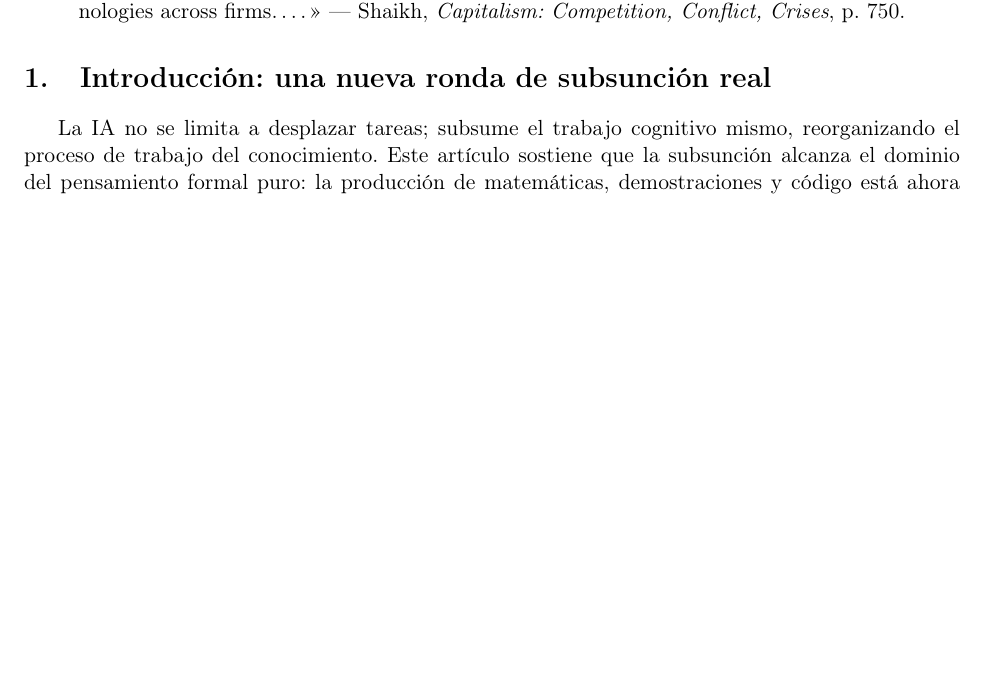
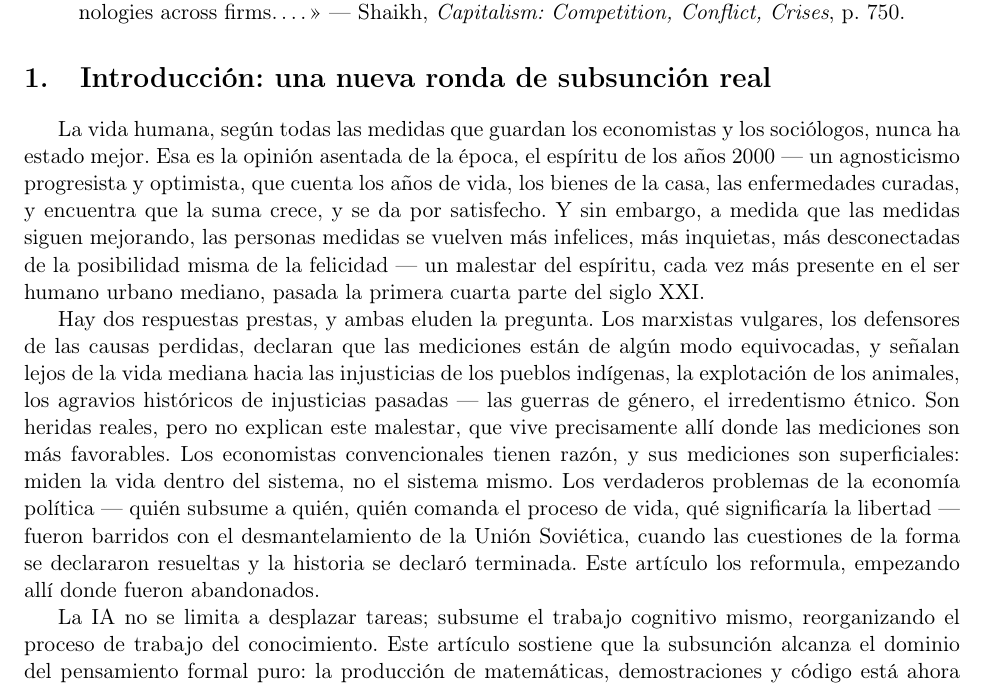
Before and after one commit to SymmetricSymplectic/SymmetricSymplectic.github.io, a LaTeX paper (resources/project-1-skeleton-es.tex): part of page 1 of 9, cut so that both start at the same text, the shorter picture padded with empty space. Compiled offline with pdfLaTeX.

Commit message:
Project 1 skeletons: empirical contradiction ('never been better' vs growing unhappiness) as the opening of §1

```diff
--- a/resources/project-1-skeleton-es.tex
+++ b/resources/project-1-skeleton-es.tex
@@ -47,6 +49,35 @@ will create a distribution of technologies across firms.\,\ldots}
 % de producción mismo.
 % Por escribir: nombrar el movimiento explícitamente como subsunción
 % real y extenderlo del trabajo manual al trabajo cognitivo.
+% Apertura (27 nov 2026, Félix): la contradicción empírica, enunciada
+% al frente del artículo y coronada por las metáforas de §10.
+
+La vida humana, según todas las medidas que guardan los economistas y
+los sociólogos, nunca ha estado mejor. Esa es la opinión asentada de la
+época, el espíritu de los años 2000 --- un agnosticismo progresista y
+optimista, que cuenta los años de vida, los bienes de la casa, las
+enfermedades curadas, y encuentra que la suma crece, y se da por
+satisfecho. Y sin embargo, a medida que las medidas siguen mejorando,
+las personas medidas se vuelven más infelices, más inquietas, más
+desconectadas de la posibilidad misma de la felicidad --- un malestar
+del espíritu, cada vez más presente en el ser humano urbano mediano,
+pasada la primera cuarta parte del siglo XXI.
+
+Hay dos respuestas prestas, y ambas eluden la pregunta. Los marxistas
+vulgares, los defensores de las causas perdidas, declaran que las
+mediciones están de algún modo equivocadas, y señalan lejos de la vida
+mediana hacia las injusticias de los pueblos indígenas, la explotación
+de los animales, los agravios históricos de injusticias pasadas --- las
+guerras de género, el irredentismo étnico. Son heridas reales, pero no
+explican este malestar, que vive precisamente allí donde las mediciones
+son más favorables. Los economistas convencionales tienen razón, y sus
+mediciones son superficiales: miden la vida dentro del sistema, no el
+sistema mismo. Los verdaderos problemas de la economía política ---
+quién subsume a quién, quién comanda el proceso de vida, qué
+significaría la libertad --- fueron barridos con el desmantelamiento
+de la Unión Soviética, cuando las cuestiones de la forma se declararon
+resueltas y la historia se declaró terminada. Este artículo los
+reformula, empezando allí donde fueron abandonados.
 
 La IA no se limita a desplazar tareas; subsume el trabajo cognitivo
 mismo, reorganizando el proceso de trabajo del conocimiento. Este
```
Also changed, not shown: resources/project-1-skeleton-en.tex (+34 -4 lines), resources/project-1-skeleton-es.tex (10 more changed lines).
